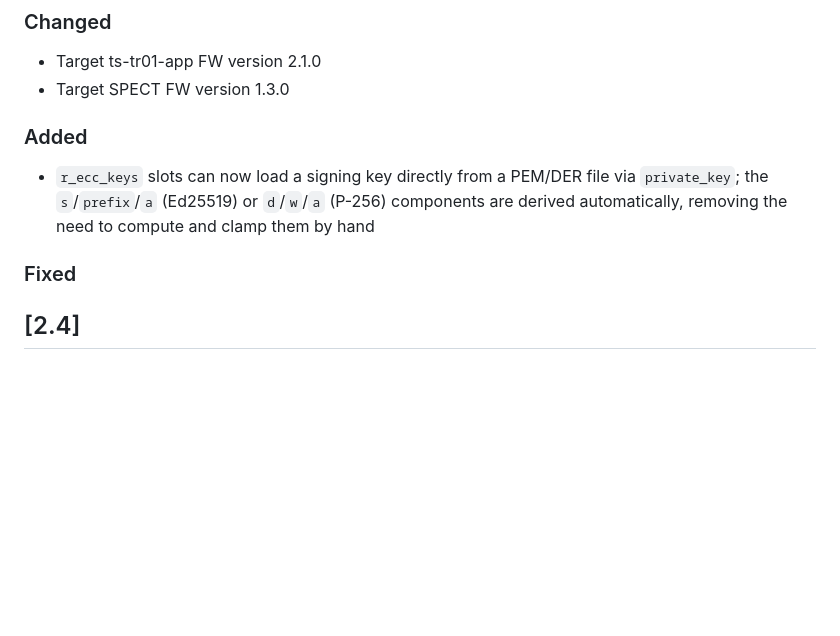
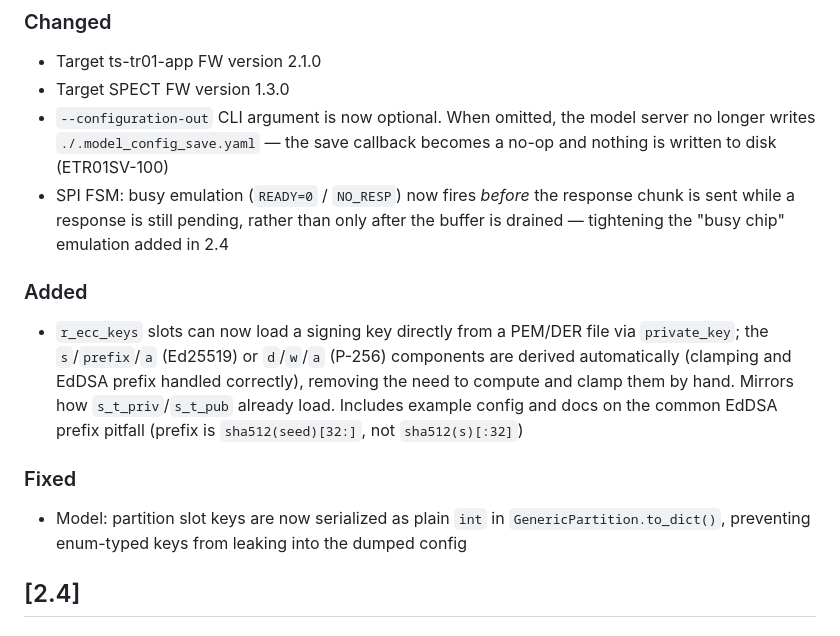
Before and after one commit to tropicsquare/ts-tvl, a Markdown page: CHANGELOG.md, the part around the change. GitHub-like rendering; blank space fills up the shorter version.

Commit message:
doc: complete 2.5 changelog with missing entries
Add three user-facing changes that landed in the 2.4..2.5 range but were
omitted from the [2.5] section:

- --configuration-out is now optional (ETR01SV-100)
- SPI FSM busy emulation now fires before sending a pending response chunk
- partition slot keys serialized as plain int in GenericPartition.to_dict()

Co-Authored-By: Claude Opus 4.8 <noreply@anthropic.com>

```diff
--- a/CHANGELOG.md
+++ b/CHANGELOG.md
@@ -12,12 +12,27 @@ The format is based on [Keep a Changelog](https://keepachangelog.com/en/1.1.0/).
 
 - Target ts-tr01-app FW version 2.1.0
 - Target SPECT FW version 1.3.0
+- `--configuration-out` CLI argument is now optional. When omitted, the model
+  server no longer writes `./.model_config_save.yaml` — the save callback becomes
+  a no-op and nothing is written to disk (ETR01SV-100)
+- SPI FSM: busy emulation (`READY=0` / `NO_RESP`) now fires *before* the response
+  chunk is sent while a response is still pending, rather than only after the
+  buffer is drained — tightening the "busy chip" emulation added in 2.4
 
 ### Added
 
-- `r_ecc_keys` slots can now load a signing key directly from a PEM/DER file via `private_key`; the `s`/`prefix`/`a` (Ed25519) or `d`/`w`/`a` (P-256) components are derived automatically, removing the need to compute and clamp them by hand
+- `r_ecc_keys` slots can now load a signing key directly from a PEM/DER file via
+  `private_key`; the `s`/`prefix`/`a` (Ed25519) or `d`/`w`/`a` (P-256) components
+  are derived automatically (clamping and EdDSA prefix handled correctly),
+  removing the need to compute and clamp them by hand. Mirrors how
+  `s_t_priv`/`s_t_pub` already load. Includes example config and docs on the
+  common EdDSA prefix pitfall (prefix is `sha512(seed)[32:]`, not `sha512(s)[:32]`)
 
 ### Fixed
+
+- Model: partition slot keys are now serialized as plain `int` in
+  `GenericPartition.to_dict()`, preventing enum-typed keys from leaking into the
+  dumped config
 
 ## [2.4]
 
```
